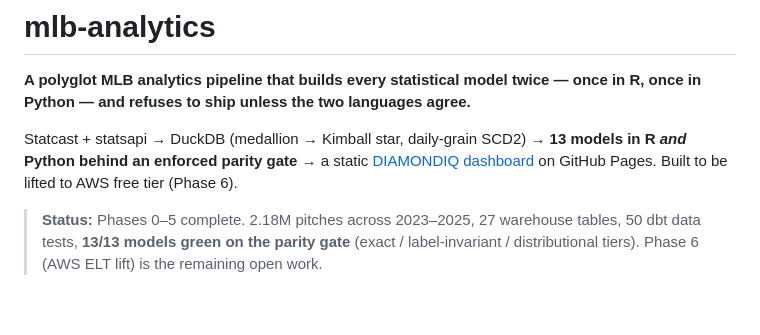
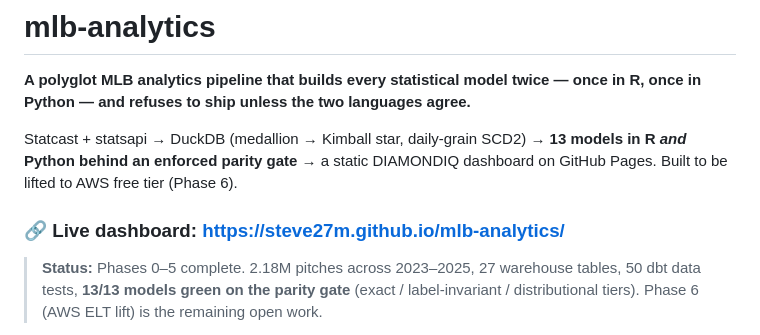
Before and after one commit to Steve27M/mlb-analytics, a Markdown page: README.md, the part around the change. GitHub-like rendering; blank space fills up the shorter version.

Commit message:
docs: add live dashboard link to README

```diff
--- a/README.md
+++ b/README.md
@@ -4,8 +4,10 @@
 once in Python — and refuses to ship unless the two languages agree.**
 
 Statcast + statsapi → DuckDB (medallion → Kimball star, daily-grain SCD2) → **13 models in
-R *and* Python behind an enforced parity gate** → a static [DIAMONDIQ dashboard](docs/) on
-GitHub Pages. Built to be lifted to AWS free tier (Phase 6).
+R *and* Python behind an enforced parity gate** → a static DIAMONDIQ dashboard on GitHub Pages.
+Built to be lifted to AWS free tier (Phase 6).
+
+### 🔗 Live dashboard: **https://steve27m.github.io/mlb-analytics/**
 
 > **Status:** Phases 0–5 complete. 2.18M pitches across 2023–2025, 27 warehouse tables,
 > 50 dbt data tests, **13/13 models green on the parity gate** (exact / label-invariant /
```
